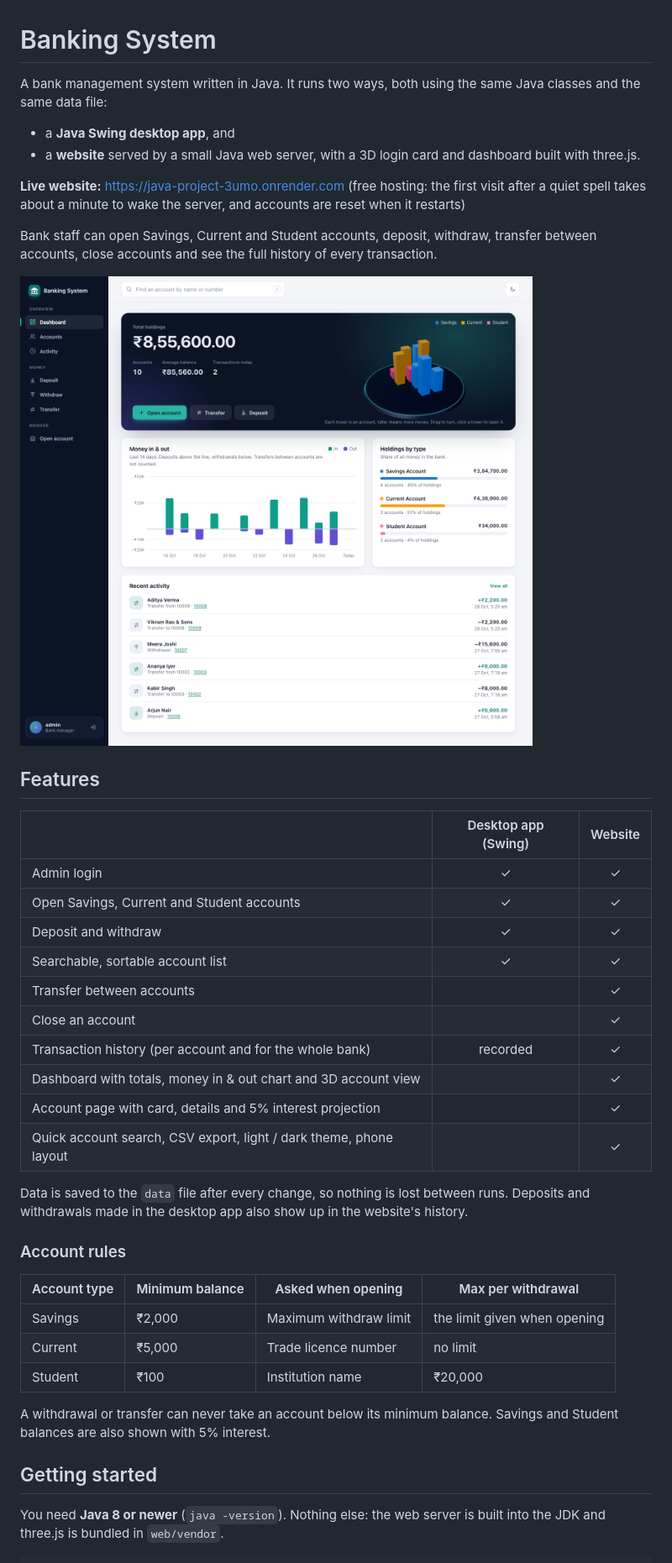
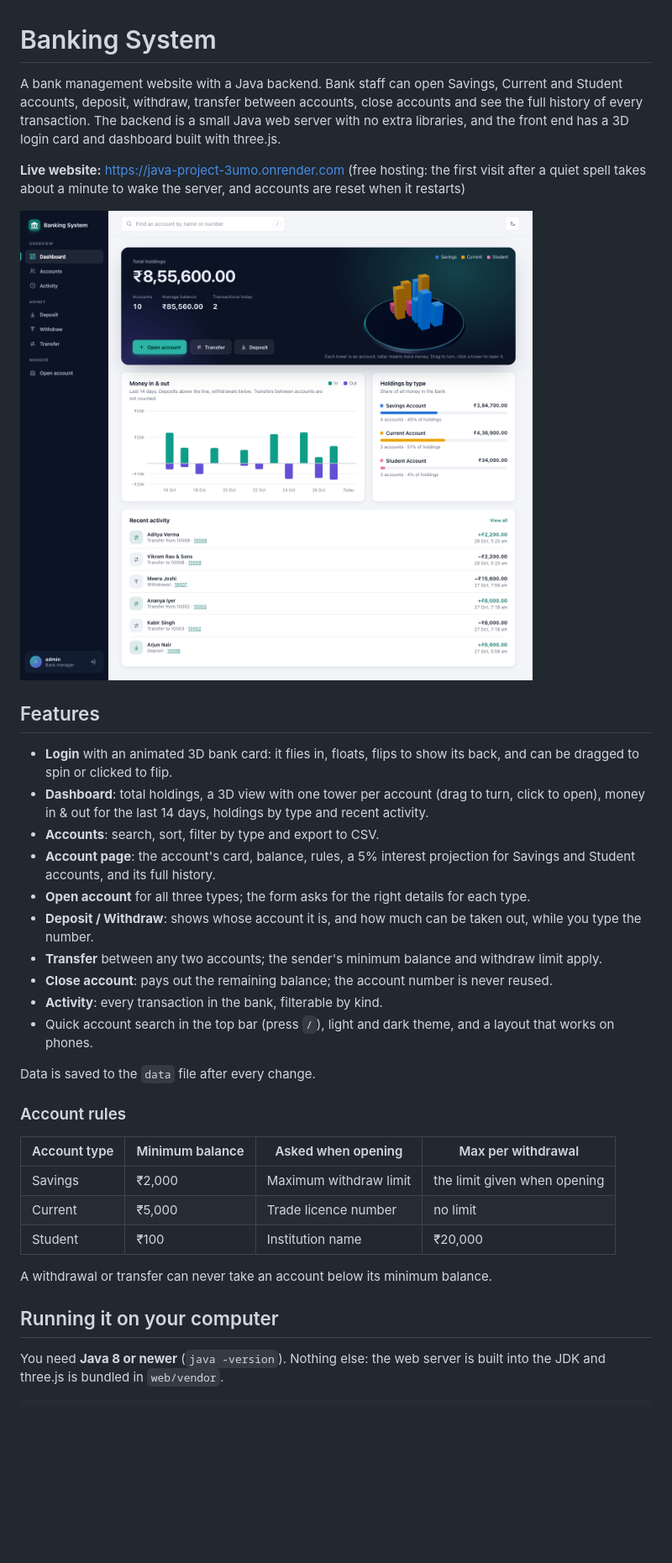
Before and after one commit to supremeinferno/java-project, a Markdown page: README.md, the part around one of its changes. Shown at 84% size. Rendered like a GitHub page; blank space fills up the shorter version.

Commit message:
README: website only
Co-Authored-By: Claude Opus 5.5 <noreply@anthropic.com>

```diff
--- a/README.md
+++ b/README.md
@@ -1,32 +1,25 @@
 # Banking System
 
-A bank management system written in Java. It runs two ways, both using the same Java classes and the same data file:
-
-- a **Java Swing desktop app**, and
-- a **website** served by a small Java web server, with a 3D login card and dashboard built with three.js.
+A bank management website with a Java backend. Bank staff can open Savings, Current and Student accounts, deposit, withdraw, transfer between accounts, close accounts and see the full history of every transaction. The backend is a small Java web server with no extra libraries, and the front end has a 3D login card and dashboard built with three.js.
 
 **Live website:** https://java-project-3umo.onrender.com (free hosting: the first visit after a quiet spell takes about a minute to wake the server, and accounts are reset when it restarts)
 
-Bank staff can open Savings, Current and Student accounts, deposit, withdraw, transfer between accounts, close accounts and see the full history of every transaction.
-
-![Website dashboard](screenshot/web-dashboard.png)
+![Dashboard](screenshot/web-dashboard.png)
 
 ## Features
 
-| | Desktop app (Swing) | Website |
-|---|:---:|:---:|
-| Admin login | ✓ | ✓ |
-| Open Savings, Current and Student accounts | ✓ | ✓ |
-| Deposit and withdraw | ✓ | ✓ |
-| Searchable, sortable account list | ✓ | ✓ |
-| Transfer between accounts | | ✓ |
-| Close an account | | ✓ |
-| Transaction history (per account and for the whole bank) | recorded | ✓ |
-| Dashboard with totals, money in & out chart and 3D account view | | ✓ |
-| Account page with card, details and 5% interest projection | | ✓ |
-| Quick account search, CSV export, light / dark theme, phone layout | | ✓ |
+- **Login** with an animated 3D bank card: it flies in, floats, flips to show its back, and can be dragged to spin or clicked to flip.
+- **Dashboard**: total holdings, a 3D view with one tower per account (drag to turn, click to open), money in & out for the last 14 days, holdings by type and recent activity.
+- **Accounts**: search, sort, filter by type and export to CSV.
+- **Account page**: the account's card, balance, rules, a 5% interest projection for Savings and Student accounts, and its full history.
+- **Open account** for all three types; the form asks for the right details for each type.
+- **Deposit / Withdraw**: shows whose account it is, and how much can be taken out, while you type the number.
+- **Transfer** between any two accounts; the sender's minimum balance and withdraw limit apply.
+- **Close account**: pays out the remaining balance; the account number is never reused.
+- **Activity**: every transaction in the bank, filterable by kind.
+- Quick account search in the top bar (press `/`), light and dark theme, and a layout that works on phones.
 
-Data is saved to the `data` file after every change, so nothing is lost between runs. Deposits and withdrawals made in the desktop app also show up in the website's history.
+Data is saved to the `data` file after every change.
 
 ### Account rules
 
@@ -36,9 +29,9 @@ Data is saved to the `data` file after every change, so nothing is lost between
 | Current | ₹5,000 | Trade licence number | no limit |
 | Student | ₹100 | Institution name | ₹20,000 |
 
-A withdrawal or transfer can never take an account below its minimum balance. Savings and Student balances are also shown with 5% interest.
+A withdrawal or transfer can never take an account below its minimum balance.
 
-## Getting started
+## Running it on your computer
 
 You need **Java 8 or newer** (`java -version`). Nothing else: the web server is built into the JDK and three.js is bundled in `web/vendor`.
 
```
Also changed, not shown: other parts of README.md (+25 -51 lines).
